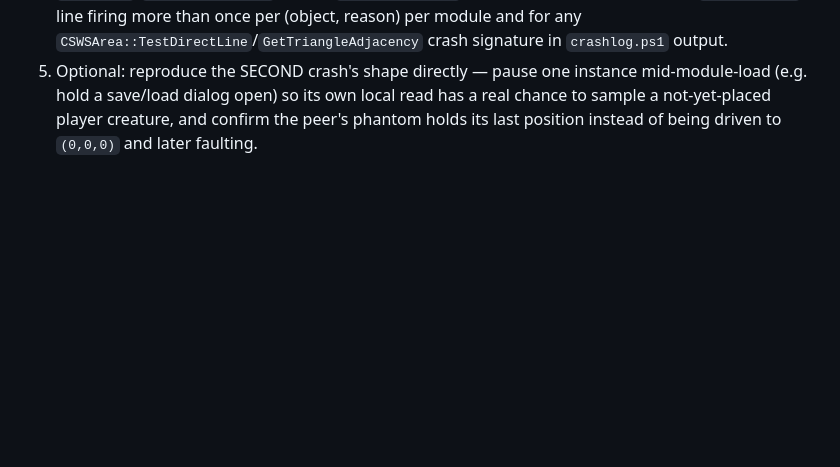
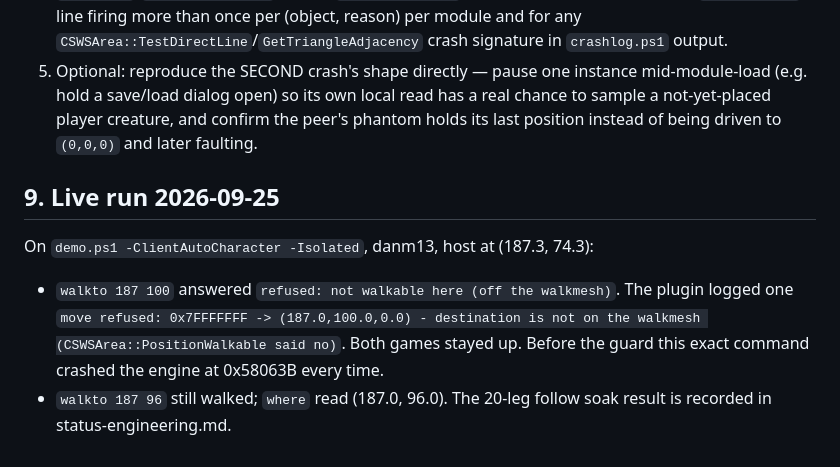
Before and after one commit to ChristopherVR/kotor-coop, a Markdown page: docs/research/walkmesh-guard.md, the part around the change. Drawn GitHub-style; blank space fills up the shorter version.

Commit message:
walkmesh-guard: the off-mesh walkto crash is refused live instead of crashing
Co-Authored-By: Claude Opus 5.5 (1M context) <noreply@anthropic.com>
Claude-Session: https://claude.ai/code/session_01TNFCkhKp1vM5TatZVhNLBt

```diff
--- a/docs/research/walkmesh-guard.md
+++ b/docs/research/walkmesh-guard.md
@@ -361,3 +361,13 @@ src/KotorCoop.Plugin/build.ps1 -WarnAsError`); the widespread use of `Vector3f.Z
    (e.g. hold a save/load dialog open) so its own local read has a real chance to sample a
    not-yet-placed player creature, and confirm the peer's phantom holds its last position
    instead of being driven to `(0,0,0)` and later faulting.
+
+## 9. Live run 2026-09-25
+
+On `demo.ps1 -ClientAutoCharacter -Isolated`, danm13, host at (187.3, 74.3):
+- `walkto 187 100` answered `refused: not walkable here (off the walkmesh)`. The plugin
+  logged one `move refused: 0x7FFFFFFF -> (187.0,100.0,0.0) - destination is not on the
+  walkmesh (CSWSArea::PositionWalkable said no)`. Both games stayed up. Before the guard this
+  exact command crashed the engine at 0x58063B every time.
+- `walkto 187 96` still walked; `where` read (187.0, 96.0).
+The 20-leg follow soak result is recorded in status-engineering.md.
```
